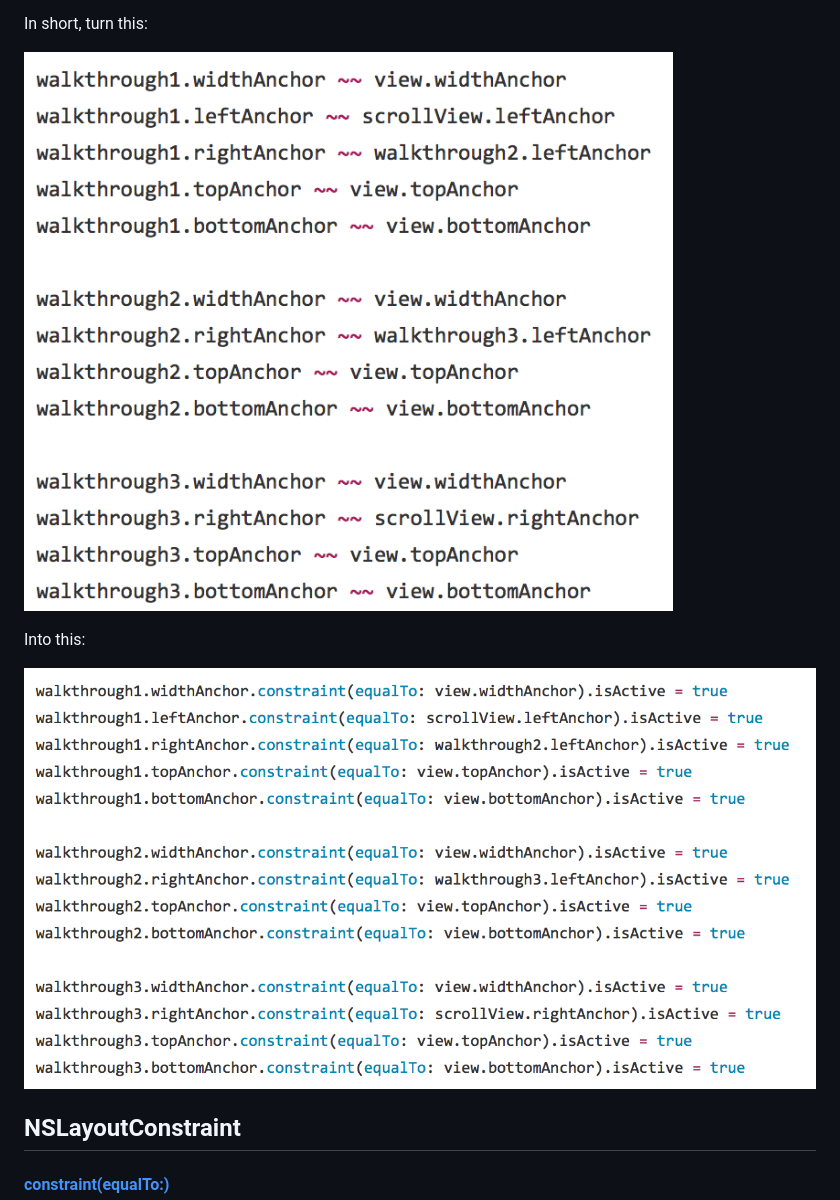
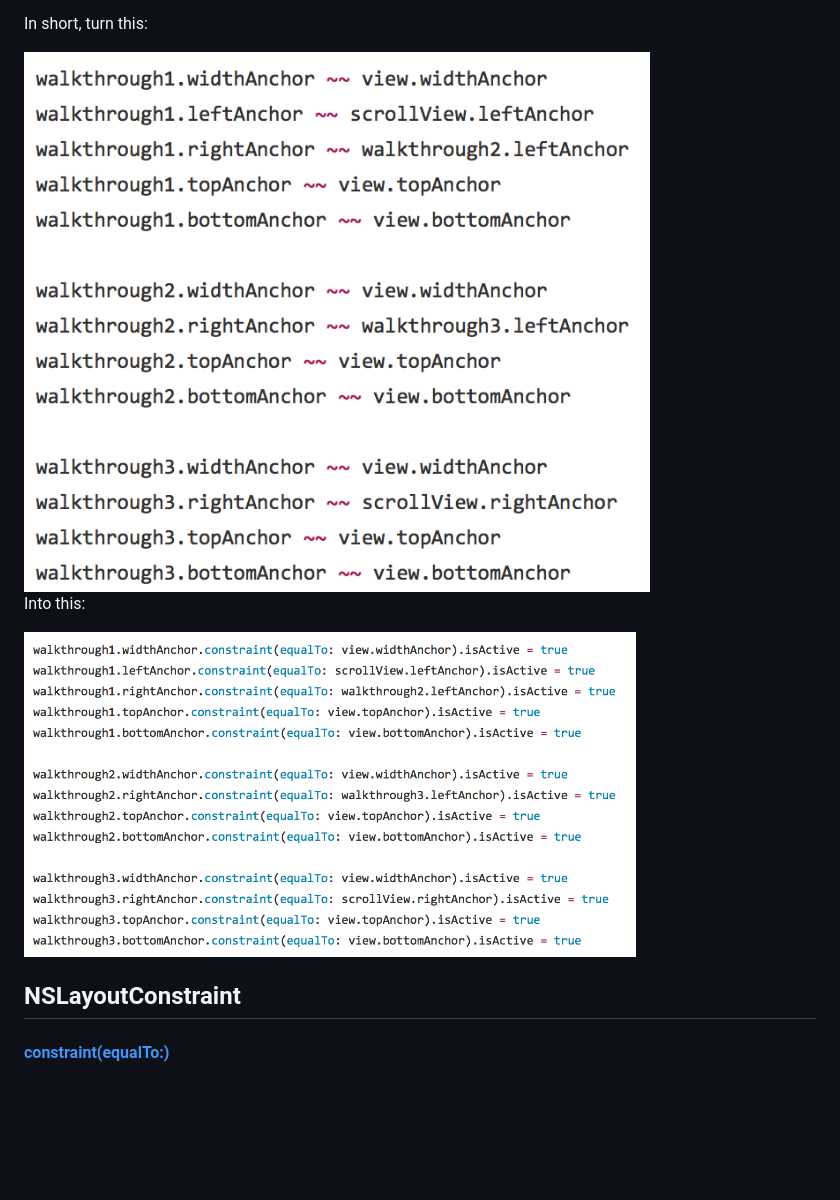
Before and after one commit to lionheart/SuperLayout, a Markdown page: README.md, the part around the change. Rendered like a GitHub page; pictures changed too: new.png, old.png; blank space fills up the shorter version.

```diff
--- a/README.md
+++ b/README.md
@@ -10,11 +10,11 @@ First, this assumes you have a basic understanding of the [`NSLayoutAnchor` API]
 
 In short, turn this:
 
-![](old.png)
+<img src='old.png' width='626px' />
 
 Into this:
 
-![](new.png)
+<img src='new.png' width='612px' />
 
 NSLayoutConstraint
 ------------------
```
